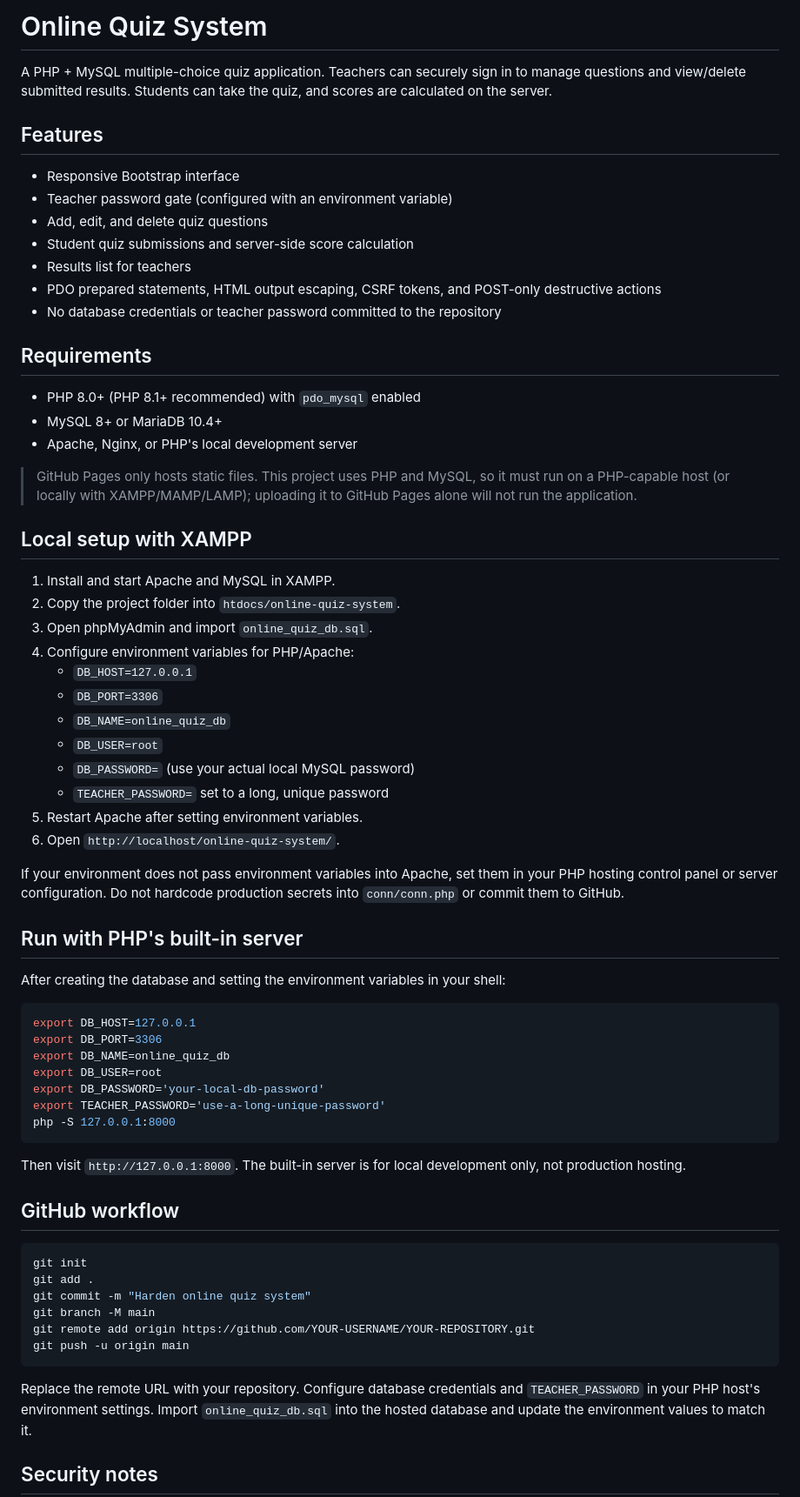
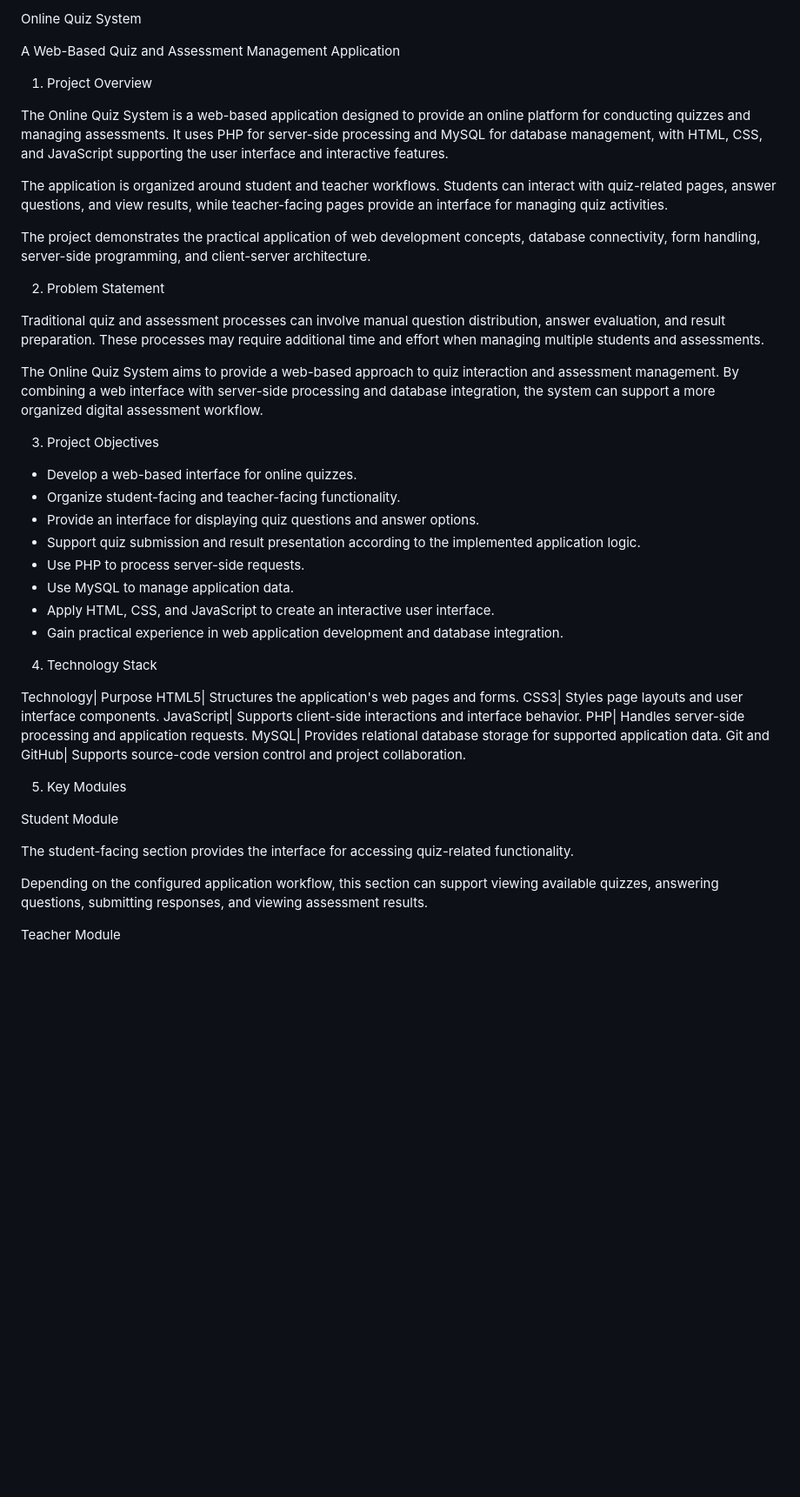
Before and after one commit to ragu1706/-Quizz_Application001, a Markdown page: README.md, the part around one of its changes. Shown at 87% size. GitHub-like rendering; blank space fills up the shorter version.

````diff
--- a/README.md
+++ b/README.md
@@ -1,70 +1,49 @@
-# Online Quiz System
+Online Quiz System
 
-A PHP + MySQL multiple-choice quiz application. Teachers can securely sign in to manage questions and view/delete submitted results. Students can take the quiz, and scores are calculated on the server.
+A Web-Based Quiz and Assessment Management Application
 
-## Features
+1. Project Overview
 
-- Responsive Bootstrap interface
-- Teacher password gate (configured with an environment variable)
-- Add, edit, and delete quiz questions
-- Student quiz submissions and server-side score calculation
-- Results list for teachers
-- PDO prepared statements, HTML output escaping, CSRF tokens, and POST-only destructive actions
-- No database credentials or teacher password committed to the repository
+The Online Quiz System is a web-based application designed to provide an online platform for conducting quizzes and managing assessments. It uses PHP for server-side processing and MySQL for database management, with HTML, CSS, and JavaScript supporting the user interface and interactive features.
 
-## Requirements
+The application is organized around student and teacher workflows. Students can interact with quiz-related pages, answer questions, and view results, while teacher-facing pages provide an interface for managing quiz activities.
 
-- PHP 8.0+ (PHP 8.1+ recommended) with `pdo_mysql` enabled
-- MySQL 8+ or MariaDB 10.4+
-- Apache, Nginx, or PHP's local development server
+The project demonstrates the practical application of web development concepts, database connectivity, form handling, server-side programming, and client-server architecture.
 
-> GitHub Pages only hosts static files. This project uses PHP and MySQL, so it must run on a PHP-capable host (or locally with XAMPP/MAMP/LAMP); uploading it to GitHub Pages alone will not run the application.
+2. Problem Statement
 
-## Local setup with XAMPP
+Traditional quiz and assessment processes can involve manual question distribution, answer evaluation, and result preparation. These processes may require additional time and effort when managing multiple students and assessments.
 
-1. Install and start Apache and MySQL in XAMPP.
-2. Copy the project folder into `htdocs/online-quiz-system`.
-3. Open phpMyAdmin and import `online_quiz_db.sql`.
-4. Configure environment variables for PHP/Apache:
-   - `DB_HOST=127.0.0.1`
-   - `DB_PORT=3306`
-   - `DB_NAME=online_quiz_db`
-   - `DB_USER=root`
-   - `DB_PASSWORD=` (use your actual local MySQL password)
-   - `TEACHER_PASSWORD=` set to a long, unique password
-5. Restart Apache after setting environment variables.
-6. Open `http://localhost/online-quiz-system/`.
+The Online Quiz System aims to provide a web-based approach to quiz interaction and assessment management. By combining a web interface with server-side processing and database integration, the system can support a more organized digital assessment workflow.
 
-If your environment does not pass environment variables into Apache, set them in your PHP hosting control panel or server configuration. Do not hardcode production secrets into `conn/conn.php` or commit them to GitHub.
+3. Project Objectives
 
-## Run with PHP's built-in server
+- Develop a web-based interface for online quizzes.
+- Organize student-facing and teacher-facing functionality.
+- Provide an interface for displaying quiz questions and answer options.
+- Support quiz submission and result presentation according to the implemented application logic.
+- Use PHP to process server-side requests.
+- Use MySQL to manage application data.
+- Apply HTML, CSS, and JavaScript to create an interactive user interface.
+- Gain practical experience in web application development and database integration.
 
-After creating the database and setting the environment variables in your shell:
+4. Technology Stack
 
-```bash
-export DB_HOST=127.0.0.1
-export DB_PORT=3306
-export DB_NAME=online_quiz_db
-export DB_USER=root
-export DB_PASSWORD='your-local-db-password'
-export TEACHER_PASSWORD='use-a-long-unique-password'
-php -S 127.0.0.1:8000
-```
+Technology| Purpose
+HTML5| Structures the application's web pages and forms.
+CSS3| Styles page layouts and user interface components.
+JavaScript| Supports client-side interactions and interface behavior.
+PHP| Handles server-side processing and application requests.
+MySQL| Provides relational database storage for supported application data.
+Git and GitHub| Supports source-code version control and project collaboration.
 
-Then visit `http://127.0.0.1:8000`. The built-in server is for local development only, not production hosting.
+5. Key Modules
 
-## GitHub workflow
+Student Module
 
-```bash
-git init
-git add .
-git commit -m "Harden online quiz system"
-git branch -M main
-git remote add origin https://github.com/YOUR-USERNAME/YOUR-REPOSITORY.git
-git push -u origin main
-```
+The student-facing section provides the interface for accessing quiz-related functionality.
 
-Replace the remote URL with your repository. Configure database credentials and `TEACHER_PASSWORD` in your PHP host's environment settings. Import `online_quiz_db.sql` into the hosted database and update the environment values to match it.
+Depending on the configured application workflow, this section can support viewing available quizzes, answering questions, submitting responses, and viewing assessment results.
 
-## Security notes
+Teacher Module
 
````
Also changed, not shown: other parts of README.md (+183 -23 lines).
